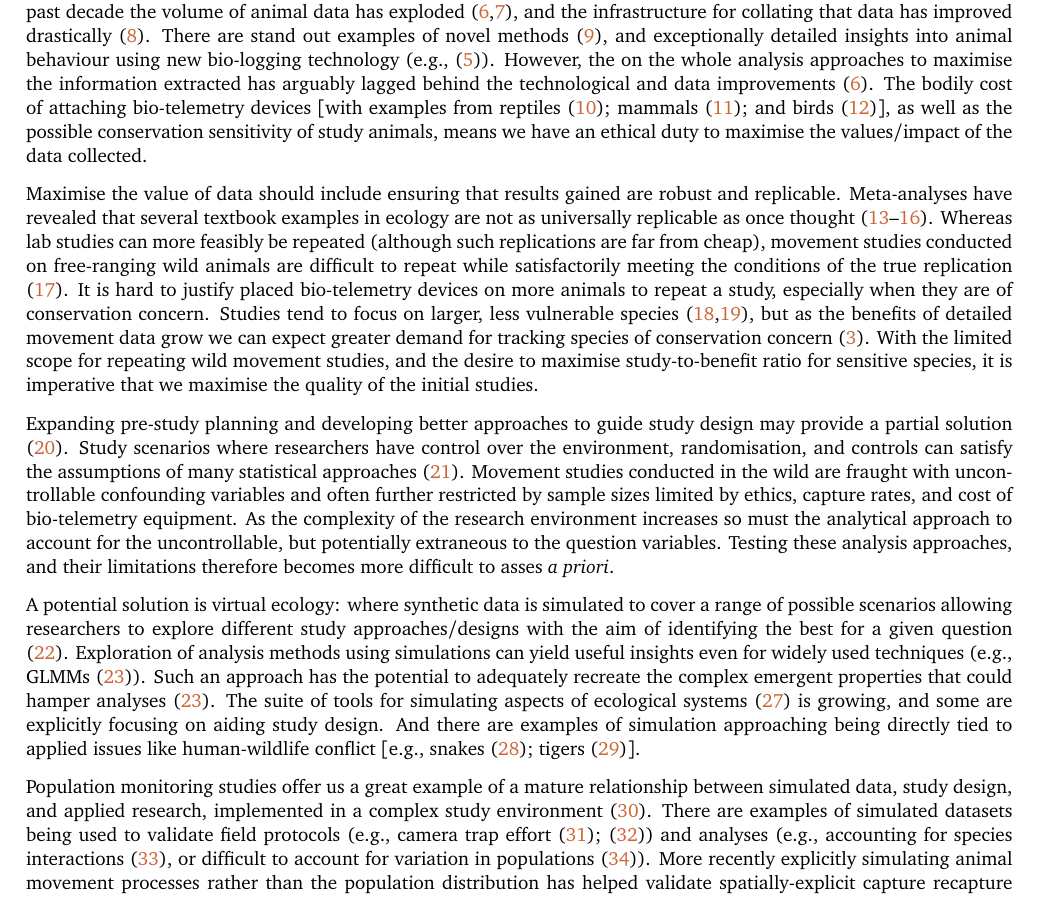
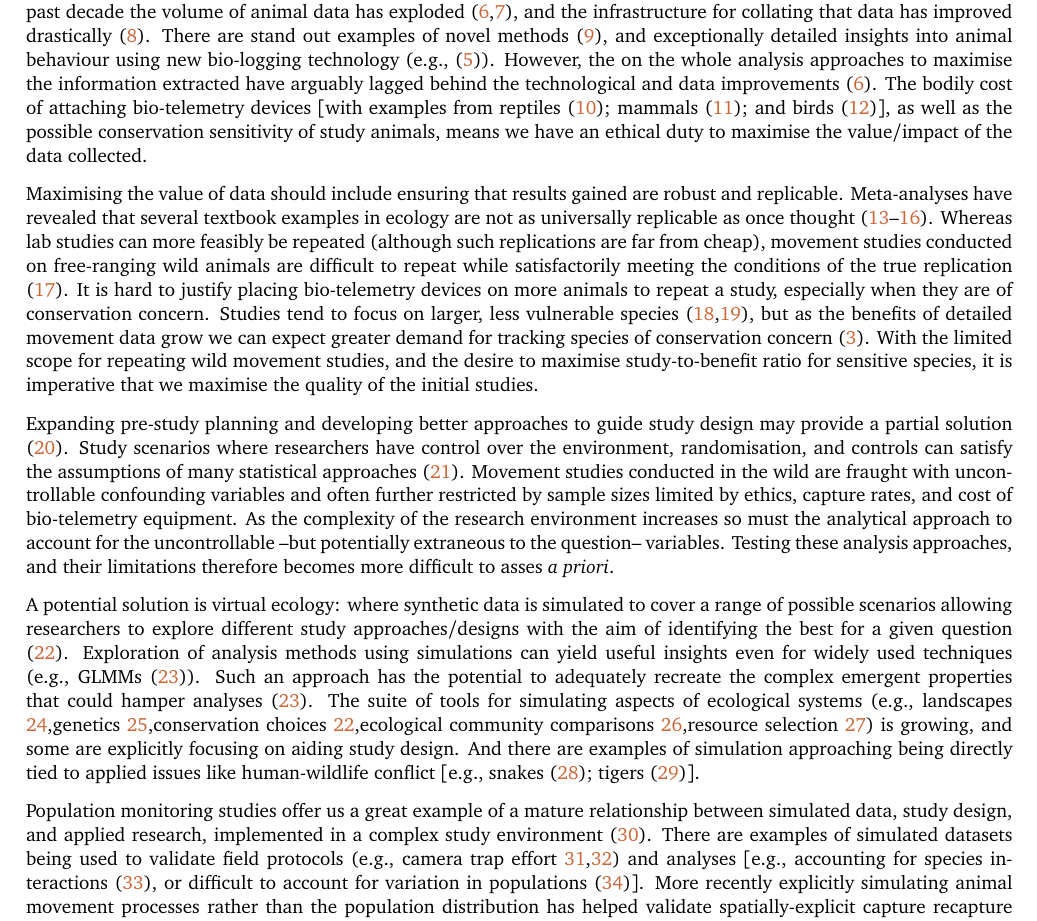
Before and after one commit to BenMMarshall/abmAnimalMovement, a LaTeX paper (notebook/vignettes_manuscript/Agent-based_model_walkthrough.tex): part of page 2 of 25 before the commit and part of page 2 of 24 after it, cut so that both start at the same text. Compiled offline with pdfLaTeX.

```diff
--- a/notebook/vignettes_manuscript/Agent-based_model_walkthrough.tex
+++ b/notebook/vignettes_manuscript/Agent-based_model_walkthrough.tex
@@ -135,30 +135,30 @@
 The information gathered from animal movement studies is only as robust as the methods and analysis applied.
 In the past decade the volume of animal data has exploded (\protect\hyperlink{ref-joo_recent_2022}{6},\protect\hyperlink{ref-wild_internet_2022}{7}), and the infrastructure for collating that data has improved drastically (\protect\hyperlink{ref-kays_movebank_2022}{8}).
 There are stand out examples of novel methods (\protect\hyperlink{ref-saunders_radio-tracking_2022}{9}), and exceptionally detailed insights into animal behaviour using new bio-logging technology (e.g., (\protect\hyperlink{ref-studd_purrfect_2021}{5})).
-However, the on the whole analysis approaches to maximise the information extracted has arguably lagged behind the technological and data improvements (\protect\hyperlink{ref-joo_recent_2022}{6}).
-The bodily cost of attaching bio-telemetry devices {[}with examples from reptiles (\protect\hyperlink{ref-Weatherhead2004}{10}); mammals (\protect\hyperlink{ref-robstad_impact_2021}{11}); and birds (\protect\hyperlink{ref-portugal_externally_2022}{12}){]}, as well as the possible conservation sensitivity of study animals, means we have an ethical duty to maximise the values/impact of the data collected.
+However, the on the whole analysis approaches to maximise the information extracted have arguably lagged behind the technological and data improvements (\protect\hyperlink{ref-joo_recent_2022}{6}).
+The bodily cost of attaching bio-telemetry devices {[}with examples from reptiles (\protect\hyperlink{ref-Weatherhead2004}{10}); mammals (\protect\hyperlink{ref-robstad_impact_2021}{11}); and birds (\protect\hyperlink{ref-portugal_externally_2022}{12}){]}, as well as the possible conservation sensitivity of study animals, means we have an ethical duty to maximise the value/impact of the data collected.
 
-Maximise the value of data should include ensuring that results gained are robust and replicable.
+Maximising the value of data should include ensuring that results gained are robust and replicable.
 Meta-analyses have revealed that several textbook examples in ecology are not as universally replicable as once thought (\protect\hyperlink{ref-clark_ocean_2020}{13}--\protect\hyperlink{ref-wang_irreproducible_2018}{16}).
 Whereas lab studies can more feasibly be repeated (although such replications are far from cheap), movement studies conducted on free-ranging wild animals are difficult to repeat while satisfactorily meeting the conditions of the true replication (\protect\hyperlink{ref-fraser_role_2020}{17}).
-It is hard to justify placed bio-telemetry devices on more animals to repeat a study, especially when they are of conservation concern.
+It is hard to justify placing bio-telemetry devices on more animals to repeat a study, especially when they are of conservation concern.
 Studies tend to focus on larger, less vulnerable species (\protect\hyperlink{ref-crane_lots_2021}{18},\protect\hyperlink{ref-tam_quantifying_2021}{19}), but as the benefits of detailed movement data grow we can expect greater demand for tracking species of conservation concern (\protect\hyperlink{ref-Fraser2018}{3}).
 With the limited scope for repeating wild movement studies, and the desire to maximise study-to-benefit ratio for sensitive species, it is imperative that we maximise the quality of the initial studies.
 
 Expanding pre-study planning and developing better approaches to guide study design may provide a partial solution (\protect\hyperlink{ref-williams_optimizing_2020}{20}).
 Study scenarios where researchers have control over the environment, randomisation, and controls can satisfy the assumptions of many statistical approaches (\protect\hyperlink{ref-christie_simple_2019}{21}).
 Movement studies conducted in the wild are fraught with uncontrollable confounding variables and often further restricted by sample sizes limited by ethics, capture rates, and cost of bio-telemetry equipment.
-As the complexity of the research environment increases so must the analytical approach to account for the uncontrollable, but potentially extraneous to the question variables.
+As the complexity of the research environment increases so must the analytical approach to account for the uncontrollable --but potentially extraneous to the question-- variables.
 Testing these analysis approaches, and their limitations therefore becomes more difficult to asses \emph{a priori}.
 
 A potential solution is virtual ecology: where synthetic data is simulated to cover a range of possible scenarios allowing researchers to explore different study approaches/designs with the aim of identifying the best for a given question (\protect\hyperlink{ref-gupta_reserve_2019}{22}).
 Exploration of analysis methods using simulations can yield useful insights even for widely used techniques (e.g., GLMMs (\protect\hyperlink{ref-debruine_understanding_2021}{23})).
 Such an approach has the potential to adequately recreate the complex emergent properties that could hamper analyses (\protect\hyperlink{ref-debruine_understanding_2021}{23}).
-The suite of tools for simulating aspects of ecological systems (\protect\hyperlink{ref-guerracastro_ssp_2021}{27}) is growing, and some are explicitly focusing on aiding study design.
+The suite of tools for simulating aspects of ecological systems (e.g., landscapes \protect\hyperlink{ref-Sciaini2018}{24},genetics \protect\hyperlink{ref-petr_slendr_2022}{25},conservation choices \protect\hyperlink{ref-gupta_reserve_2019}{22},ecological community comparisons \protect\hyperlink{ref-guerracastro_ssp_2021}{26},resource selection \protect\hyperlink{ref-street_solving_2021}{27}) is growing, and some are explicitly focusing on aiding study design.
 And there are examples of simulation approaching being directly tied to applied issues like human-wildlife conflict {[}e.g., snakes (\protect\hyperlink{ref-goldstein_integrating_2021}{28}); tigers (\protect\hyperlink{ref-Ahearn2001}{29}){]}.
 
 Population monitoring studies offer us a great example of a mature relationship between simulated data, study design, and applied research, implemented in a complex study environment (\protect\hyperlink{ref-theng_confronting_2022}{30}).
-There are examples of simulated datasets being used to validate field protocols (e.g., camera trap effort (\protect\hyperlink{ref-howe_distance_2017}{31}); (\protect\hyperlink{ref-cappelle_estimating_2021}{32})) and analyses (e.g., accounting for species interactions (\protect\hyperlink{ref-kellner_two-species_2022}{33}), or difficult to account for variation in populations (\protect\hyperlink{ref-milleret_estimating_2022}{34})).
+There are examples of simulated datasets being used to validate field protocols (e.g., camera trap effort \protect\hyperlink{ref-howe_distance_2017}{31},\protect\hyperlink{ref-cappelle_estimating_2021}{32}) and analyses {[}e.g., accounting for species interactions (\protect\hyperlink{ref-kellner_two-species_2022}{33}), or difficult to account for variation in populations (\protect\hyperlink{ref-milleret_estimating_2022}{34}){]}.
 More recently explicitly simulating animal movement processes rather than the population distribution has helped validate spatially-explicit capture recapture methods, but leaving questions concerning on the findings generalisably when drastically different movement process are present (\protect\hyperlink{ref-theng_confronting_2022}{30}).
 Once validated with real-world data, simulated explorations of study design presents opportunities to understand the trade-offs between effort and precision (\protect\hyperlink{ref-cappelle_estimating_2021}{32}).
 But similarly, disagreements on the implementation of surveying methods have led to further explorations of how we conceptualise and simulate animal processes (\protect\hyperlink{ref-abolaffio_avoiding_2019}{35}).
```
Also changed, not shown: notebook/vignettes_manuscript/Agent-based_model_walkthrough_files/figure-latex/BADGERlayersFigure-1.png, notebook/vignettes_manuscript/Agent-based_model_walkthrough_files/figure-latex/BADGERmoveCharFigure-1.png, notebook/vignettes_manuscript/Agent-based_model_walkthrough_files/figure-latex/BADGERsettingMoveDesPlot-1.png, notebook/vignettes_manuscript/Agent-based_model_walkthrough_files/figure-latex/KINGCOBRAlayersFigure-1.png, notebook/vignettes_manuscript/Agent-based_model_walkthrough_files/figure-latex/KINGCOBRAmoveCharFigure-1.png, notebook/vignettes_manuscript/Agent-based_model_walkthrough_files/figure-latex/KINGCOBRAsettingMoveDesPlot-1.png, notebook/vignettes_manuscript/Agent-based_model_walkthrough_files/figure-latex/VULTURElayersFigure-1.png, notebook/vignettes_manuscript/Agent-based_model_walkthrough_files/figure-latex/VULTUREmoveCharFigure-1.png, notebook/vignettes_manuscript/Agent-based_model_walkthrough.tex (27 more changed lines), 6 other files.
